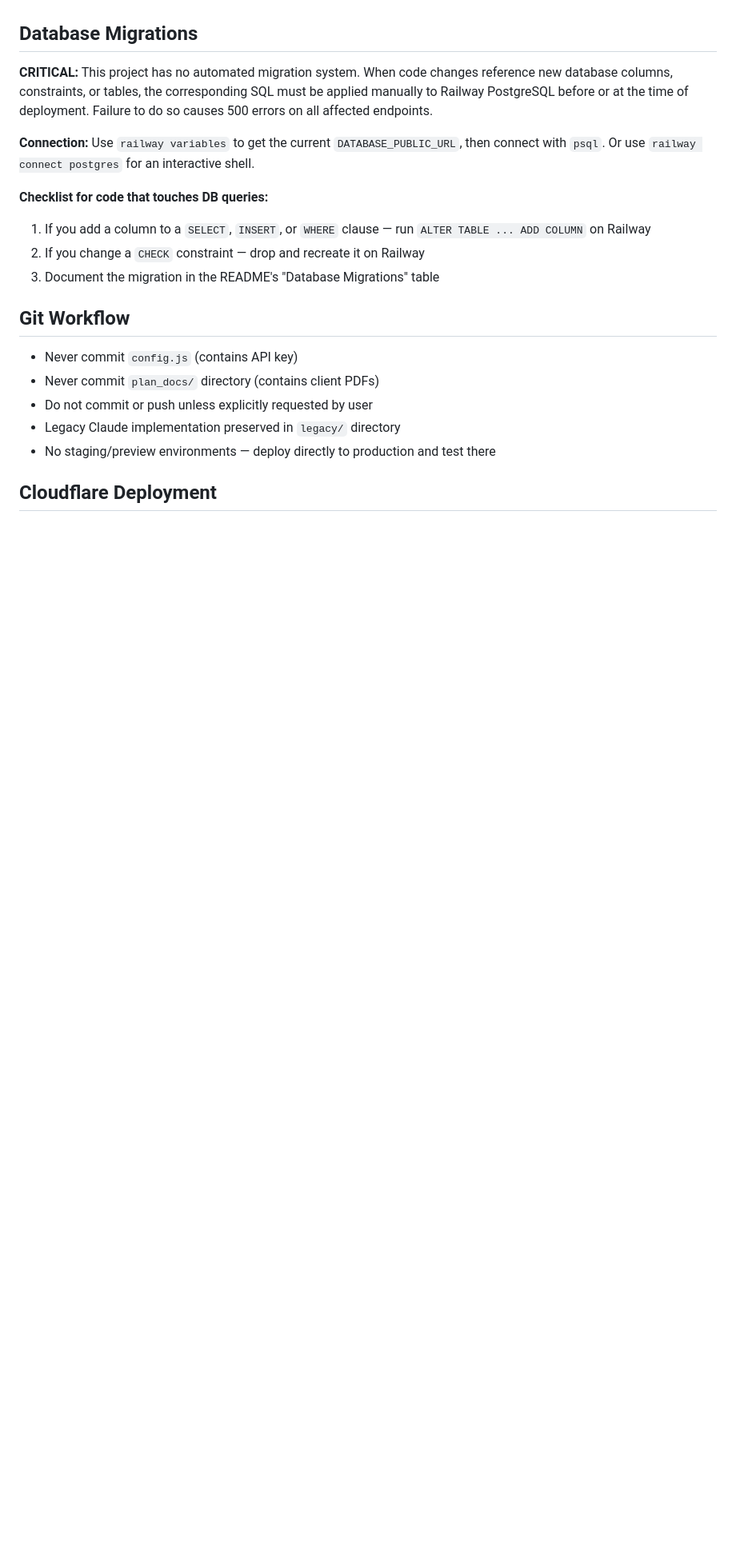
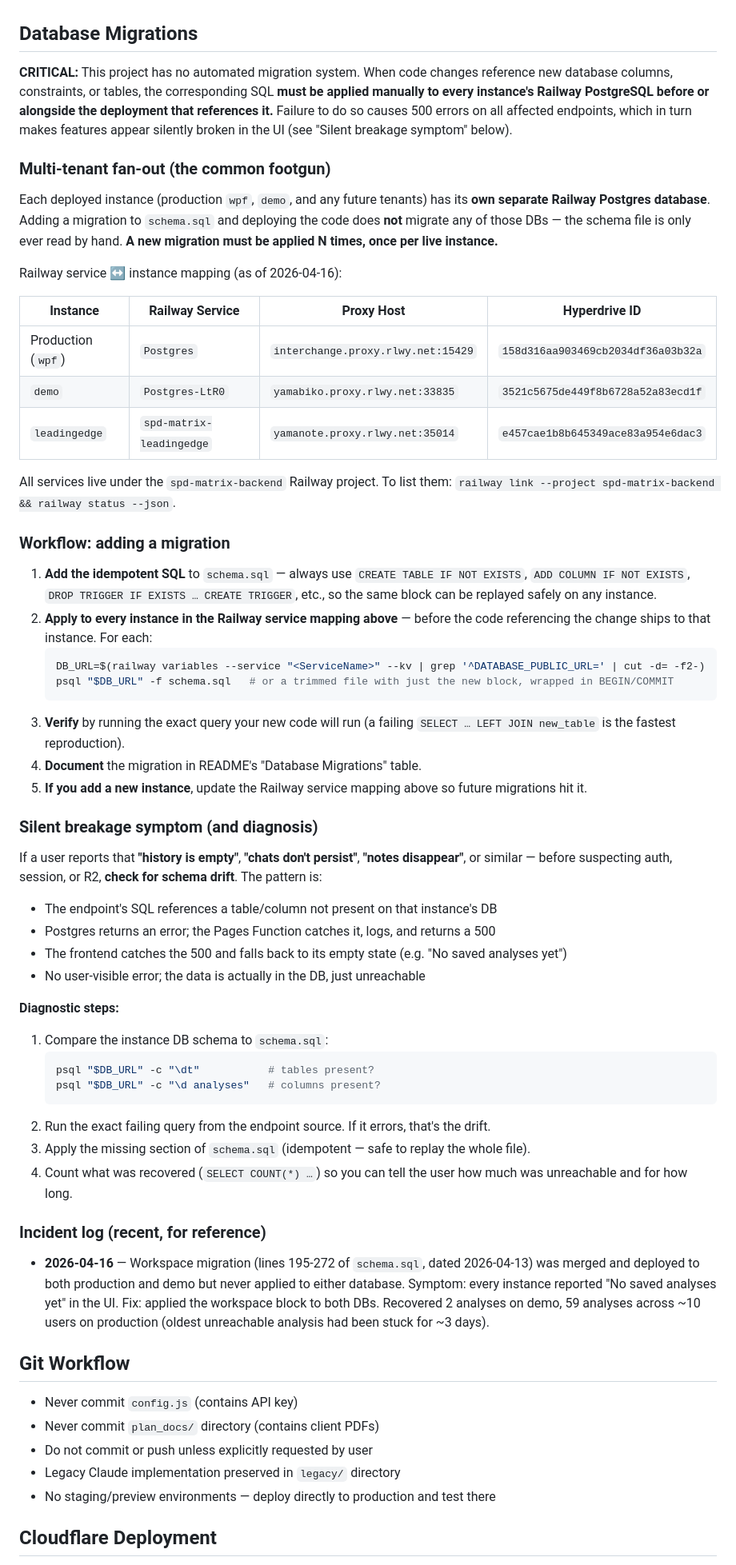
Before and after one commit to forayconsulting/spd_comparison, a Markdown page: CLAUDE.md, the part around one of its changes. Shown at 80% size. Rendered like a GitHub page; blank space fills up the shorter version.

Commit message:
Update instance registry and docs for Leading Edge deployment
- Add leadingedge instance to Railway service mapping and Active
  Instances tables (Hyperdrive ID, proxy host, R2 bucket)
- Expand database migration docs with multi-tenant fan-out warnings,
  silent breakage diagnosis steps, and incident log
- Add FOB Audit to README feature list with description of template
  detection, color-coded differences, and annotated Aggregate export

````diff
--- a/CLAUDE.md
+++ b/CLAUDE.md
@@ -871,14 +871,56 @@ When an analysis is deleted, all associated R2 objects are deleted automatically
 
 ## Database Migrations
 
-**CRITICAL:** This project has no automated migration system. When code changes reference new database columns, constraints, or tables, the corresponding SQL must be applied manually to Railway PostgreSQL before or at the time of deployment. Failure to do so causes 500 errors on all affected endpoints.
+**CRITICAL:** This project has no automated migration system. When code changes reference new database columns, constraints, or tables, the corresponding SQL **must be applied manually to every instance's Railway PostgreSQL before or alongside the deployment that references it.** Failure to do so causes 500 errors on all affected endpoints, which in turn makes features appear silently broken in the UI (see "Silent breakage symptom" below).
 
-**Connection:** Use `railway variables` to get the current `DATABASE_PUBLIC_URL`, then connect with `psql`. Or use `railway connect postgres` for an interactive shell.
+### Multi-tenant fan-out (the common footgun)
 
-**Checklist for code that touches DB queries:**
-1. If you add a column to a `SELECT`, `INSERT`, or `WHERE` clause — run `ALTER TABLE ... ADD COLUMN` on Railway
-2. If you change a `CHECK` constraint — drop and recreate it on Railway
-3. Document the migration in the README's "Database Migrations" table
+Each deployed instance (production `wpf`, `demo`, and any future tenants) has its **own separate Railway Postgres database**. Adding a migration to `schema.sql` and deploying the code does **not** migrate any of those DBs — the schema file is only ever read by hand. **A new migration must be applied N times, once per live instance.**
+
+Railway service ↔ instance mapping (as of 2026-04-16):
+
+| Instance | Railway Service | Proxy Host | Hyperdrive ID |
+|---|---|---|---|
+| Production (`wpf`) | `Postgres` | `interchange.proxy.rlwy.net:15429` | `158d316aa903469cb2034df36a03b32a` |
+| `demo` | `Postgres-LtR0` | `yamabiko.proxy.rlwy.net:33835` | `3521c5675de449f8b6728a52a83ecd1f` |
+| `leadingedge` | `spd-matrix-leadingedge` | `yamanote.proxy.rlwy.net:35014` | `e457cae1b8b645349ace83a954e6dac3` |
+
+All services live under the `spd-matrix-backend` Railway project. To list them: `railway link --project spd-matrix-backend && railway status --json`.
+
+### Workflow: adding a migration
+
+1. **Add the idempotent SQL** to `schema.sql` — always use `CREATE TABLE IF NOT EXISTS`, `ADD COLUMN IF NOT EXISTS`, `DROP TRIGGER IF EXISTS … CREATE TRIGGER`, etc., so the same block can be replayed safely on any instance.
+2. **Apply to every instance in the Railway service mapping above** — before the code referencing the change ships to that instance. For each:
+   ```bash
+   DB_URL=$(railway variables --service "<ServiceName>" --kv | grep '^DATABASE_PUBLIC_URL=' | cut -d= -f2-)
+   psql "$DB_URL" -f schema.sql   # or a trimmed file with just the new block, wrapped in BEGIN/COMMIT
+   ```
+3. **Verify** by running the exact query your new code will run (a failing `SELECT … LEFT JOIN new_table` is the fastest reproduction).
+4. **Document** the migration in README's "Database Migrations" table.
+5. **If you add a new instance**, update the Railway service mapping above so future migrations hit it.
+
+### Silent breakage symptom (and diagnosis)
+
+If a user reports that **"history is empty"**, **"chats don't persist"**, **"notes disappear"**, or similar — before suspecting auth, session, or R2, **check for schema drift**. The pattern is:
+
+- The endpoint's SQL references a table/column not present on that instance's DB
+- Postgres returns an error; the Pages Function catches it, logs, and returns a 500
+- The frontend catches the 500 and falls back to its empty state (e.g. "No saved analyses yet")
+- No user-visible error; the data is actually in the DB, just unreachable
+
+**Diagnostic steps:**
+1. Compare the instance DB schema to `schema.sql`:
+   ```bash
+   psql "$DB_URL" -c "\dt"           # tables present?
+   psql "$DB_URL" -c "\d analyses"   # columns present?
+   ```
+2. Run the exact failing query from the endpoint source. If it errors, that's the drift.
+3. Apply the missing section of `schema.sql` (idempotent — safe to replay the whole file).
+4. Count what was recovered (`SELECT COUNT(*) …`) so you can tell the user how much was unreachable and for how long.
+
+### Incident log (recent, for reference)
+
+- **2026-04-16** — Workspace migration (lines 195-272 of `schema.sql`, dated 2026-04-13) was merged and deployed to both production and demo but never applied to either database. Symptom: every instance reported "No saved analyses yet" in the UI. Fix: applied the workspace block to both DBs. Recovered 2 analyses on demo, 59 analyses across ~10 users on production (oldest unreachable analysis had been stuck for ~3 days).
 
 ## Git Workflow
 
````
Also changed, not shown: other parts of CLAUDE.md (+1 -0 lines), README.md (+2 -1 lines).
